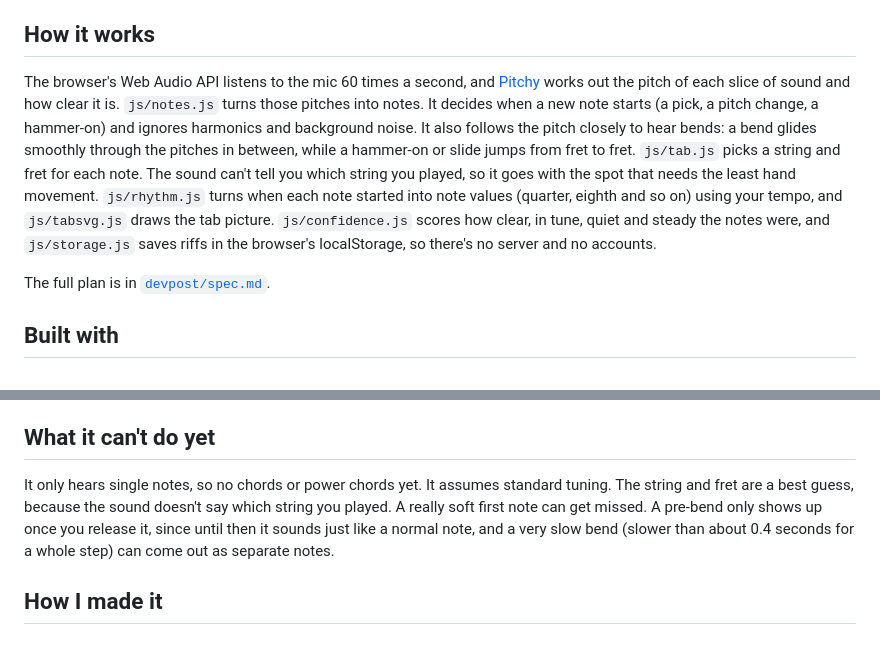
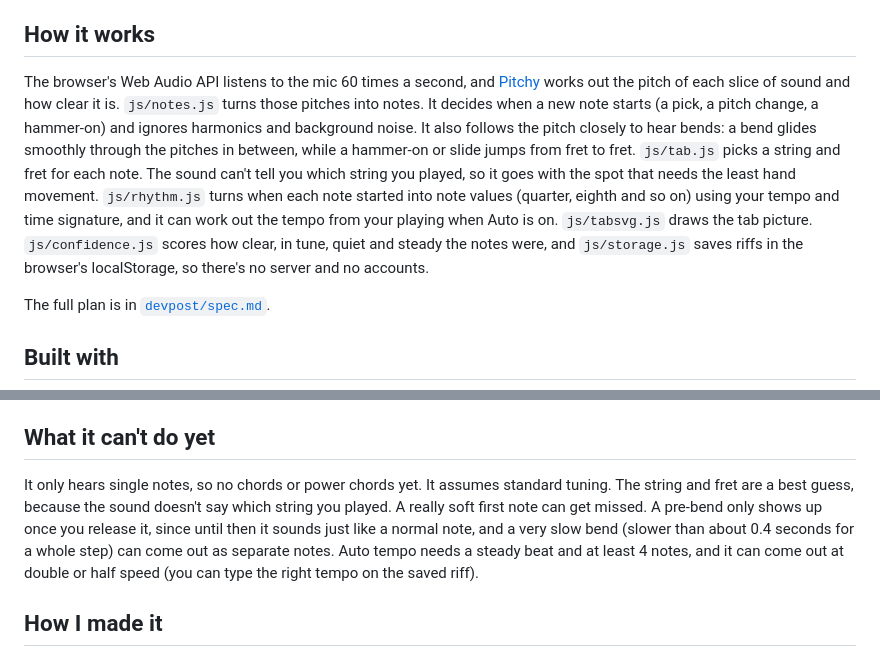
Before and after one commit to KoderNinja/riff-boi, a Markdown page: README.md, 2 parts joined by grey strips. GitHub-like rendering.

```diff
--- a/README.md
+++ b/README.md
@@ -40,7 +40,7 @@ If it can't hear your guitar, add `?debug` to the address (like https://riffboi.
 
 ## How it works
 
-The browser's Web Audio API listens to the mic 60 times a second, and [Pitchy](https://github.com/ianprime0509/pitchy) works out the pitch of each slice of sound and how clear it is. `js/notes.js` turns those pitches into notes. It decides when a new note starts (a pick, a pitch change, a hammer-on) and ignores harmonics and background noise. It also follows the pitch closely to hear bends: a bend glides smoothly through the pitches in between, while a hammer-on or slide jumps from fret to fret. `js/tab.js` picks a string and fret for each note. The sound can't tell you which string you played, so it goes with the spot that needs the least hand movement. `js/rhythm.js` turns when each note started into note values (quarter, eighth and so on) using your tempo, and `js/tabsvg.js` draws the tab picture. `js/confidence.js` scores how clear, in tune, quiet and steady the notes were, and `js/storage.js` saves riffs in the browser's localStorage, so there's no server and no accounts.
+The browser's Web Audio API listens to the mic 60 times a second, and [Pitchy](https://github.com/ianprime0509/pitchy) works out the pitch of each slice of sound and how clear it is. `js/notes.js` turns those pitches into notes. It decides when a new note starts (a pick, a pitch change, a hammer-on) and ignores harmonics and background noise. It also follows the pitch closely to hear bends: a bend glides smoothly through the pitches in between, while a hammer-on or slide jumps from fret to fret. `js/tab.js` picks a string and fret for each note. The sound can't tell you which string you played, so it goes with the spot that needs the least hand movement. `js/rhythm.js` turns when each note started into note values (quarter, eighth and so on) using your tempo and time signature, and it can work out the tempo from your playing when Auto is on. `js/tabsvg.js` draws the tab picture. `js/confidence.js` scores how clear, in tune, quiet and steady the notes were, and `js/storage.js` saves riffs in the browser's localStorage, so there's no server and no accounts.
 
 The full plan is in [`devpost/spec.md`](devpost/spec.md).
 
@@ -61,7 +61,7 @@ node tools/score.mjs
 
 ## What it can't do yet
 
-It only hears single notes, so no chords or power chords yet. It assumes standard tuning. The string and fret are a best guess, because the sound doesn't say which string you played. A really soft first note can get missed. A pre-bend only shows up once you release it, since until then it sounds just like a normal note, and a very slow bend (slower than about 0.4 seconds for a whole step) can come out as separate notes.
+It only hears single notes, so no chords or power chords yet. It assumes standard tuning. The string and fret are a best guess, because the sound doesn't say which string you played. A really soft first note can get missed. A pre-bend only shows up once you release it, since until then it sounds just like a normal note, and a very slow bend (slower than about 0.4 seconds for a whole step) can come out as separate notes. Auto tempo needs a steady beat and at least 4 notes, and it can come out at double or half speed (you can type the right tempo on the saved riff).
 
 ## How I made it
 
```
Also changed, not shown: devpost/todo.md (+5 -3 lines).
